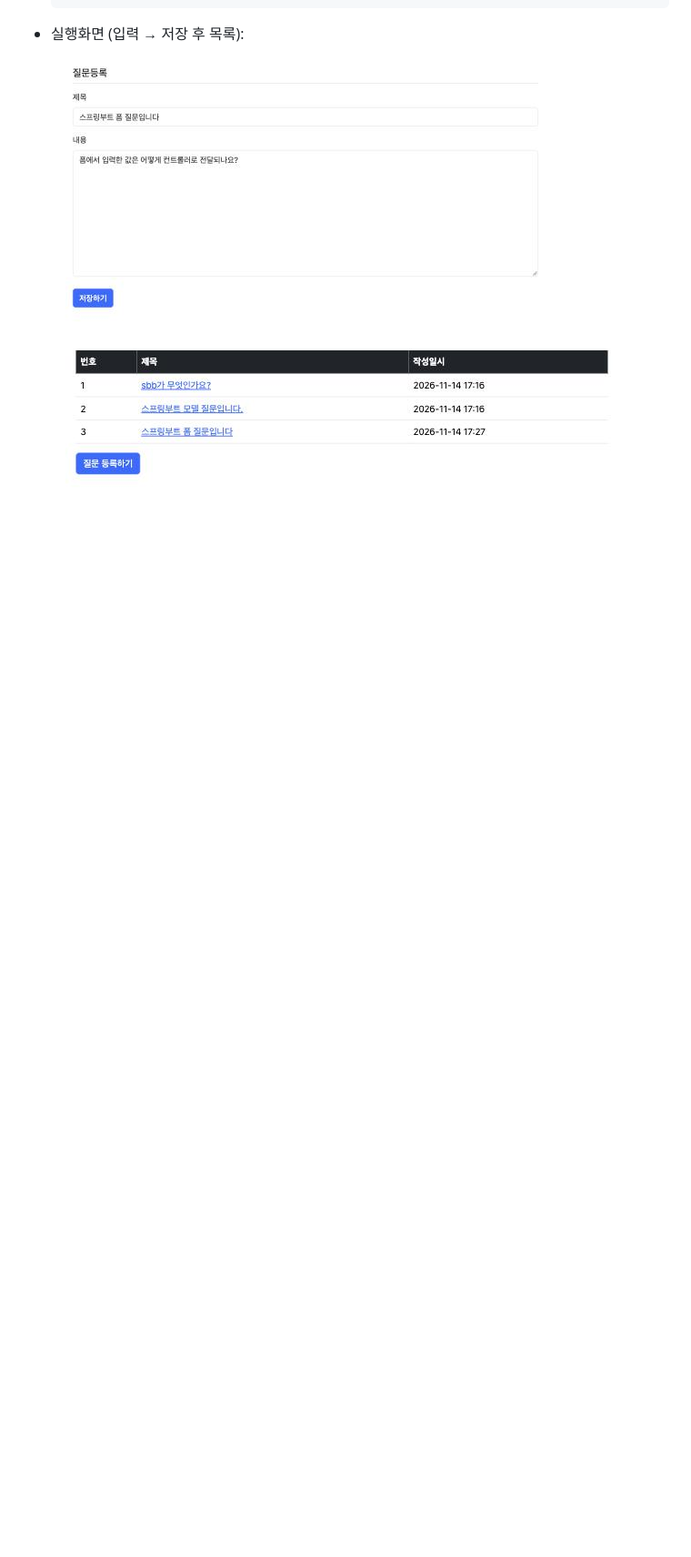
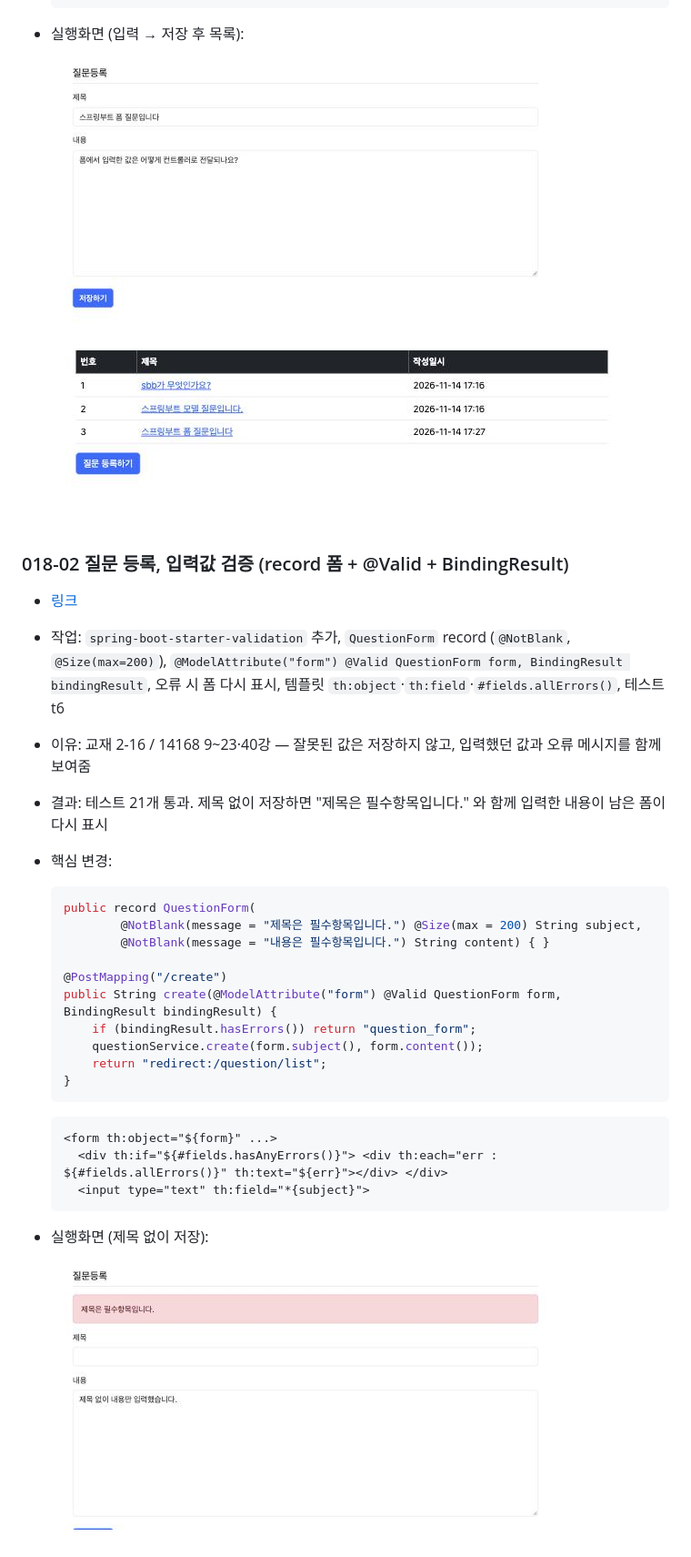
Before and after one commit to zoek1211/jsb-plus, a Markdown page: README.md, the part around the change. Shown at 91% size. GitHub-like rendering; pictures changed too: docs/images/018-02.png (added); blank space fills up the shorter version.

````diff
--- a/README.md
+++ b/README.md
@@ -484,3 +484,30 @@
   ![018-01 폼](docs/images/018-01-form.png)
 
   ![018-01 실행화면](docs/images/018-01.png)
+
+### 018-02 질문 등록, 입력값 검증 (record 폼 + @Valid + BindingResult)
+- [링크](https://github.com/zoek1211/jsb-plus/releases/tag/018-02)
+- 작업: `spring-boot-starter-validation` 추가, `QuestionForm` record (`@NotBlank`, `@Size(max=200)`), `@ModelAttribute("form") @Valid QuestionForm form, BindingResult bindingResult`, 오류 시 폼 다시 표시, 템플릿 `th:object`·`th:field`·`#fields.allErrors()`, 테스트 t6
+- 이유: 교재 2-16 / 14168 9~23·40강 — 잘못된 값은 저장하지 않고, 입력했던 값과 오류 메시지를 함께 보여줌
+- 결과: 테스트 21개 통과. 제목 없이 저장하면 "제목은 필수항목입니다." 와 함께 입력한 내용이 남은 폼이 다시 표시
+- 핵심 변경:
+  ```java
+  public record QuestionForm(
+          @NotBlank(message = "제목은 필수항목입니다.") @Size(max = 200) String subject,
+          @NotBlank(message = "내용은 필수항목입니다.") String content) { }
+
+  @PostMapping("/create")
+  public String create(@ModelAttribute("form") @Valid QuestionForm form, BindingResult bindingResult) {
+      if (bindingResult.hasErrors()) return "question_form";
+      questionService.create(form.subject(), form.content());
+      return "redirect:/question/list";
+  }
+  ```
+  ```html
+  <form th:object="${form}" ...>
+    <div th:if="${#fields.hasAnyErrors()}"> <div th:each="err : ${#fields.allErrors()}" th:text="${err}"></div> </div>
+    <input type="text" th:field="*{subject}">
+  ```
+- 실행화면 (제목 없이 저장):
+
+  ![018-02 실행화면](docs/images/018-02.png)
````
Also changed, not shown: docs/book-vs-ours.md (+1 -0 lines), 5 other files.
